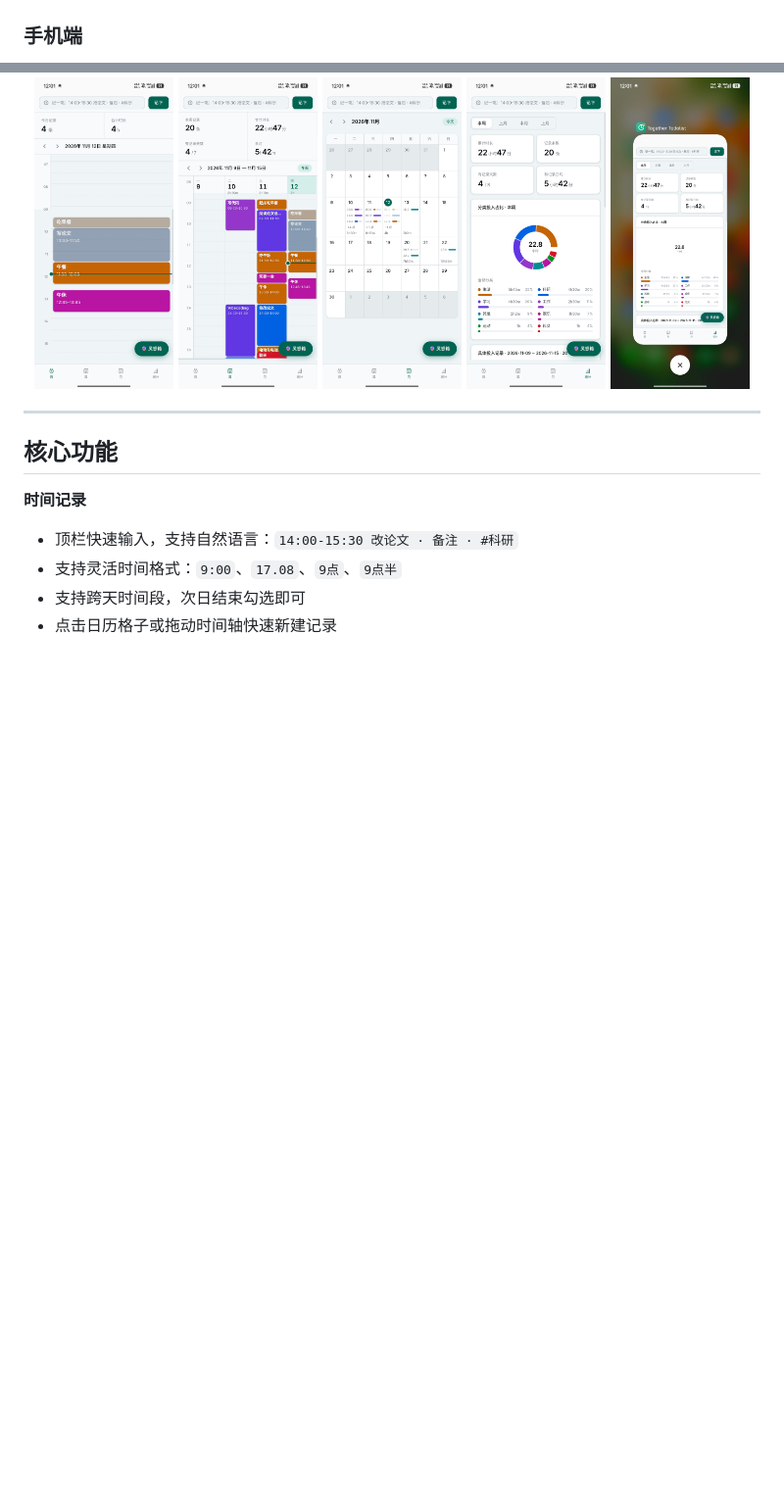
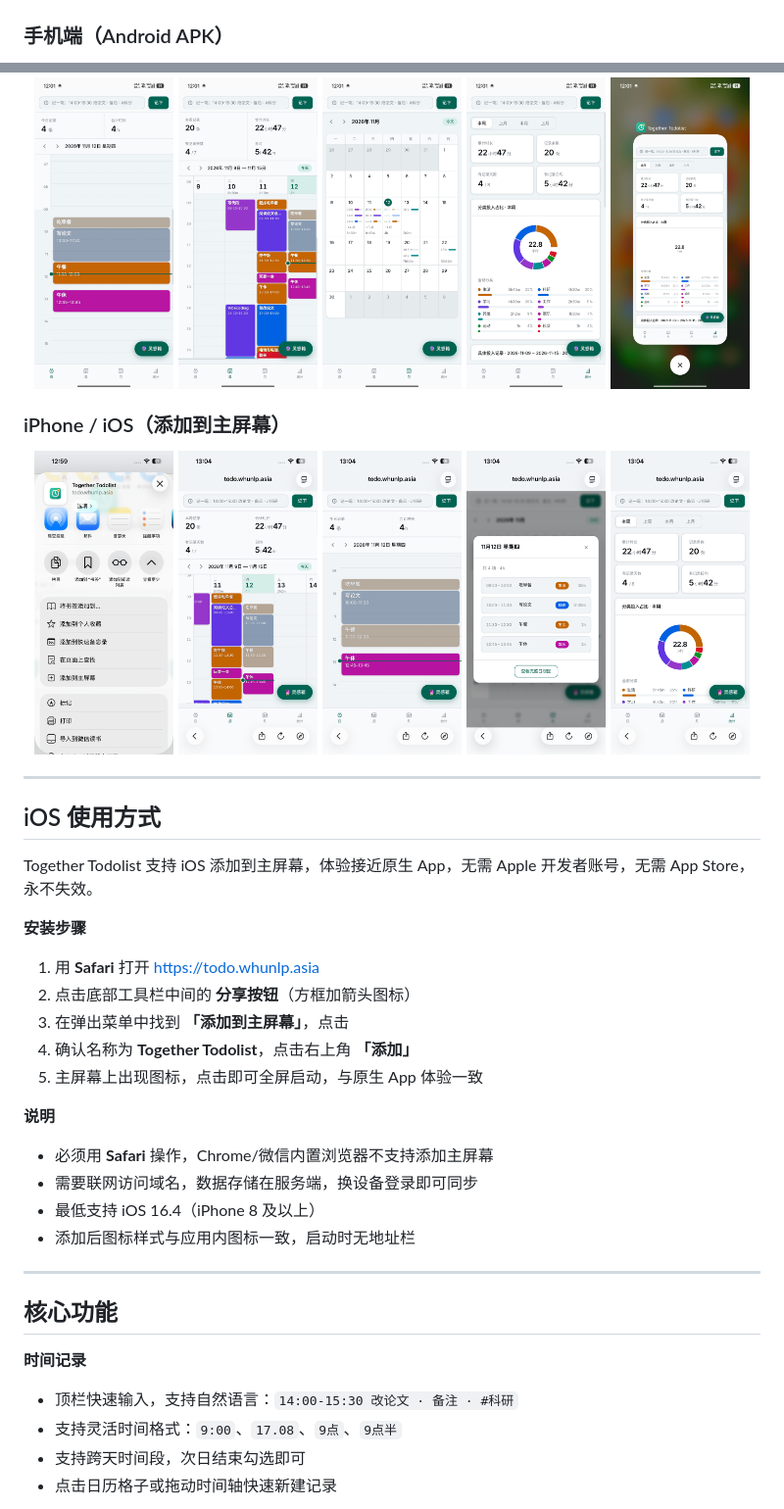
Before and after one commit to Robert-solo/together-todolist, a Markdown page: README.md, 2 parts joined by grey strips. Shown at 98% size. Drawn GitHub-style; pictures changed too: layout/iPhone01.jpg (added), layout/iPhone02.png (added), layout/iPhone03.png (added); blank space fills up the shorter version.

Commit message:
Add PWA manifest and iOS screenshots to README
- public/manifest.json: Web App Manifest for PWA install on iOS/Android
- index.html: link manifest, apple-touch-icon, theme-color
- layout/iPhone01-05: iOS Safari screenshots (share menu, day/week/stats views)
- README: add iOS section with screenshots and step-by-step install guide

Co-Authored-By: Claude Sonnet 5.5 <noreply@anthropic.com>

```diff
--- a/README.md
+++ b/README.md
@@ -18,7 +18,7 @@ Together Todolist 是一款轻量的时间日志 Web 应用，帮助你记录每
 |:---:|:---:|
 | ![月视图](layout/web03.png) | ![统计](layout/web04.png) |
 
-### 手机端
+### 手机端（Android APK）
 
 <p align="center">
   <img src="layout/Layout01.jpg" width="19%" alt="手机日视图" />
@@ -27,6 +27,37 @@ Together Todolist 是一款轻量的时间日志 Web 应用，帮助你记录每
   <img src="layout/Layout04.jpg" width="19%" alt="手机统计" />
   <img src="layout/Layout05.jpg" width="19%" alt="APP 预览" />
 </p>
+
+### iPhone / iOS（添加到主屏幕）
+
+<p align="center">
+  <img src="layout/iPhone01.jpg" width="19%" alt="Safari 分享添加到主屏幕" />
+  <img src="layout/iPhone02.png" width="19%" alt="iOS 周视图" />
+  <img src="layout/iPhone03.png" width="19%" alt="iOS 日视图" />
+  <img src="layout/iPhone04.png" width="19%" alt="iOS 月视图详情弹窗" />
+  <img src="layout/iPhone05.png" width="19%" alt="iOS 统计页" />
+</p>
+
+---
+
+## iOS 使用方式
+
+Together Todolist 支持 iOS 添加到主屏幕，体验接近原生 App，无需 Apple 开发者账号，无需 App Store，永不失效。
+
+**安装步骤**
+
+1. 用 **Safari** 打开 [https://todo.whunlp.asia](https://todo.whunlp.asia)
+2. 点击底部工具栏中间的 **分享按钮**（方框加箭头图标）
+3. 在弹出菜单中找到 **「添加到主屏幕」**，点击
+4. 确认名称为 **Together Todolist**，点击右上角 **「添加」**
+5. 主屏幕上出现图标，点击即可全屏启动，与原生 App 体验一致
+
+**说明**
+
+- 必须用 **Safari** 操作，Chrome/微信内置浏览器不支持添加主屏幕
+- 需要联网访问域名，数据存储在服务端，换设备登录即可同步
+- 最低支持 iOS 16.4（iPhone 8 及以上）
+- 添加后图标样式与应用内图标一致，启动时无地址栏
 
 ---
 
```
Also changed, not shown: 2 other files.
